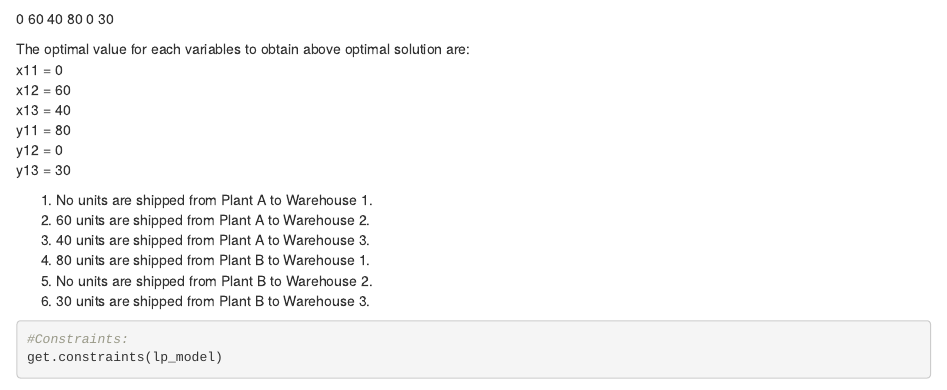
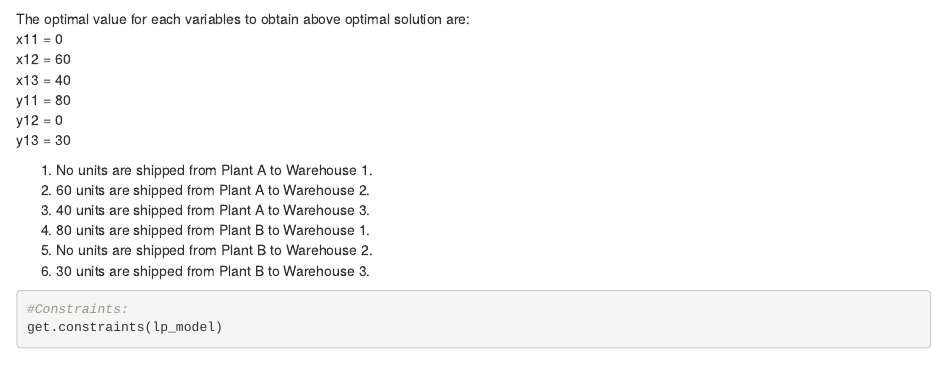
Before and after one commit to nlovansh/QMM, an R Markdown document (nlovansh_6.Rmd): the page in a window 1100 px wide, from 940 px down. Rendered offline with R 4.5, knitr and Pandoc, with nearby package versions; some code elsewhere in the file could not run offline.

Commit message:
Update nlovansh_6.Rmd

````diff
--- a/nlovansh_6.Rmd
+++ b/nlovansh_6.Rmd
@@ -47,7 +47,7 @@ Here, the optimal value for Z is $ 132790.
 #Variables:
 get.variables(lp_model)
 ```
- 0 60 40 80  0 30
+
 
 The optimal value for each variables to obtain above optimal solution are:
 x11 = 0
````
